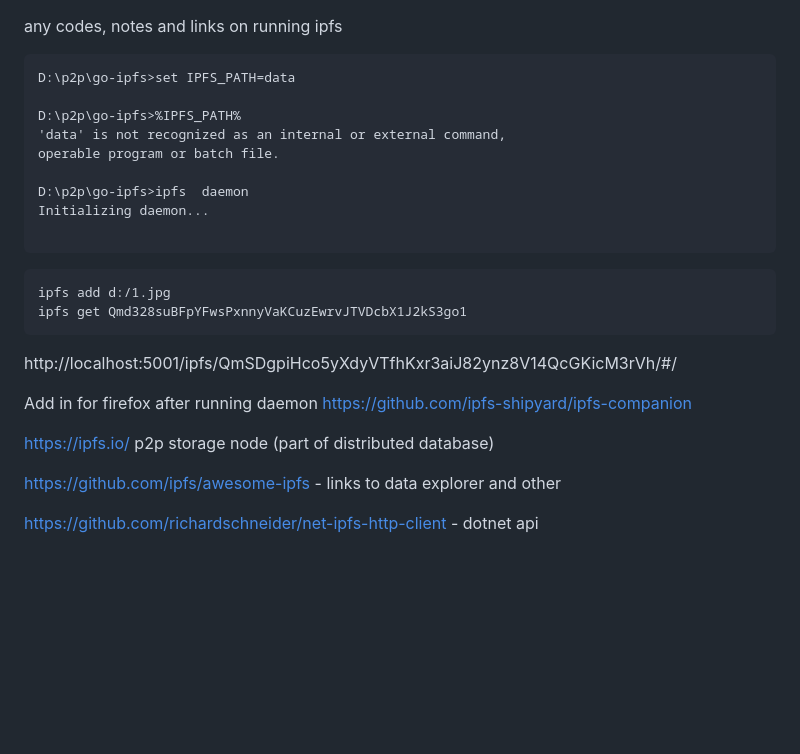
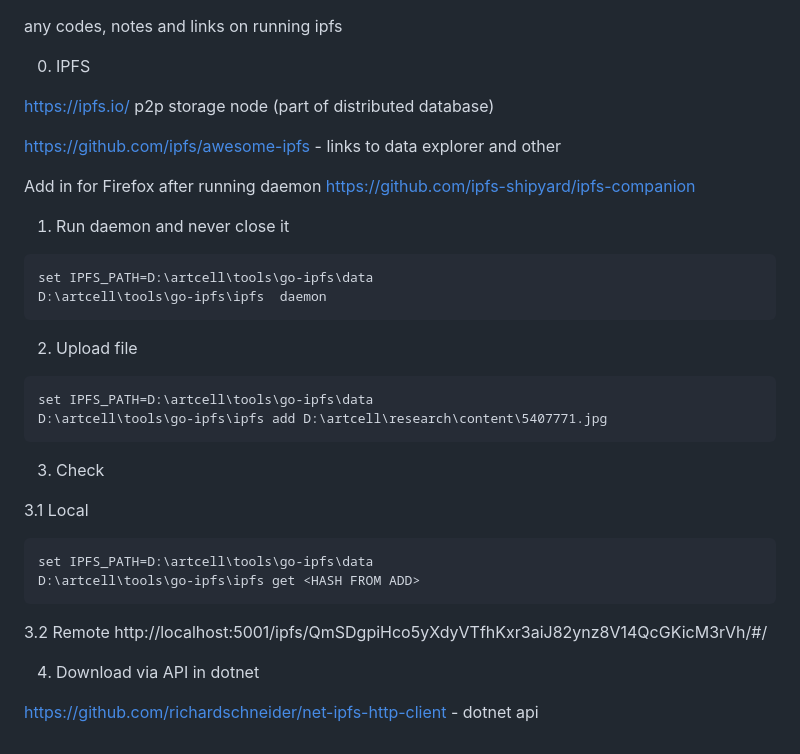
Before and after one commit to Patrick-CNP/artcell, a Markdown page: research/ipfs/readme.md, the part around the change. GitHub-like rendering; blank space fills up the shorter version.

Commit message:
renamed, add samples, tune presentation

````diff
--- a/research/ipfs/readme.md
+++ b/research/ipfs/readme.md
@@ -3,34 +3,41 @@
 
 any codes, notes and links on running ipfs
 
-
-
-```
-D:\p2p\go-ipfs>set IPFS_PATH=data
-
-D:\p2p\go-ipfs>%IPFS_PATH%
-'data' is not recognized as an internal or external command,
-operable program or batch file.
-
-D:\p2p\go-ipfs>ipfs  daemon
-Initializing daemon...
-
-```
-
-```
-ipfs add d:/1.jpg
-ipfs get Qmd328suBFpYFwsPxnnyVaKCuzEwrvJTVDcbX1J2kS3go1
-```
-
-
-http://localhost:5001/ipfs/QmSDgpiHco5yXdyVTfhKxr3aiJ82ynz8V14QcGKicM3rVh/#/
-
-
-Add in for firefox after running daemon https://github.com/ipfs-shipyard/ipfs-companion
+0. IPFS
 
 
 https://ipfs.io/ p2p storage node (part of distributed database)
 
 https://github.com/ipfs/awesome-ipfs - links to data explorer and other
 
+Add in for Firefox after running daemon https://github.com/ipfs-shipyard/ipfs-companion
+
+
+1. Run daemon and never close it
+```
+set IPFS_PATH=D:\artcell\tools\go-ipfs\data
+D:\artcell\tools\go-ipfs\ipfs  daemon
+```
+
+2. Upload file
+```
+set IPFS_PATH=D:\artcell\tools\go-ipfs\data
+D:\artcell\tools\go-ipfs\ipfs add D:\artcell\research\content\5407771.jpg
+```
+
+3. Check
+
+3.1 Local
+```
+set IPFS_PATH=D:\artcell\tools\go-ipfs\data
+D:\artcell\tools\go-ipfs\ipfs get <HASH FROM ADD>
+```
+
+3.2 Remote
+http://localhost:5001/ipfs/QmSDgpiHco5yXdyVTfhKxr3aiJ82ynz8V14QcGKicM3rVh/#/
+
+
+
+4. Download via API in dotnet
+
 https://github.com/richardschneider/net-ipfs-http-client - dotnet api
````
Also changed, not shown: README.md (+5 -1 lines), header.png (added), 10 other files.
